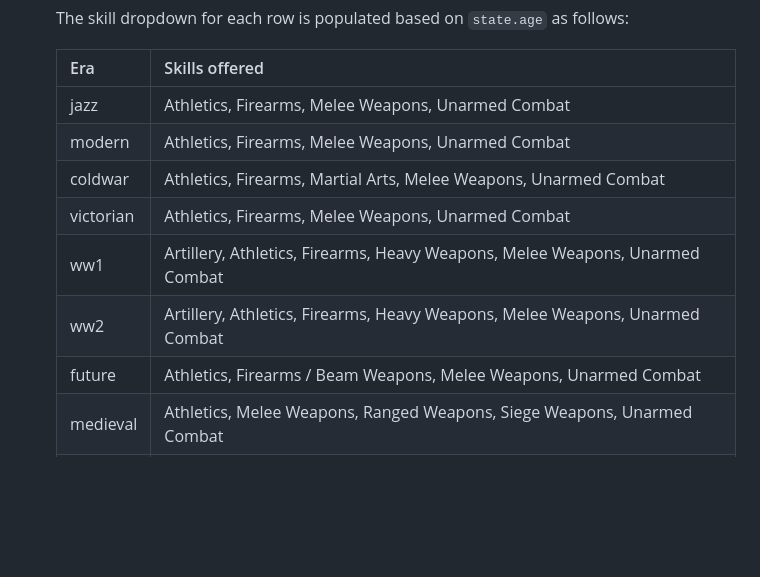
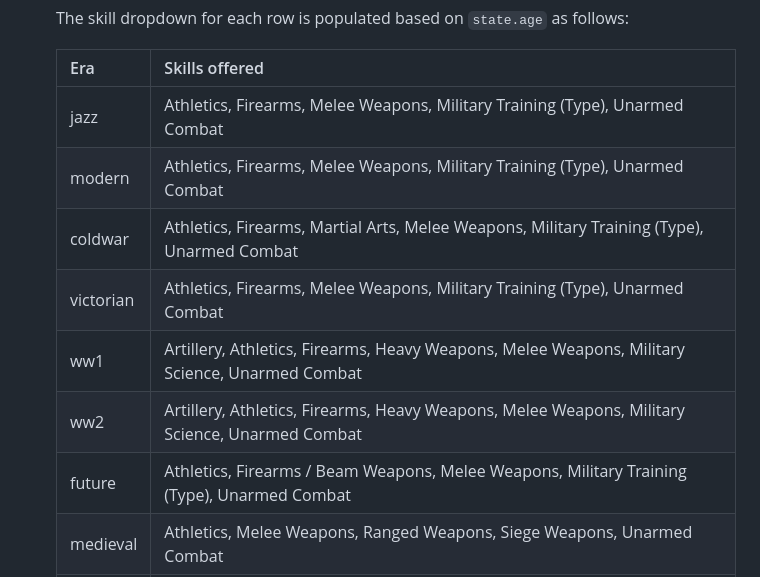
Before and after one commit to jonassode/cthulhu-forever, a Markdown page: requirements/003-weapons-table.md, the part around the change. Drawn GitHub-style; blank space fills up the shorter version.

Commit message:
docs(003): add military training skills to weapons table skill dropdown spec
Agent-Logs-Url: https://github.com/jonassode/cthulhu-forever/sessions/66d522fd-271f-43b5-9752-2f91927d1c5d

Co-authored-by: jonassode <204505+jonassode@users.noreply.github.com>

```diff
--- a/requirements/003-weapons-table.md
+++ b/requirements/003-weapons-table.md
@@ -59,13 +59,13 @@ more readable.
 
   | Era | Skills offered |
   |---|---|
-  | jazz | Athletics, Firearms, Melee Weapons, Unarmed Combat |
-  | modern | Athletics, Firearms, Melee Weapons, Unarmed Combat |
-  | coldwar | Athletics, Firearms, Martial Arts, Melee Weapons, Unarmed Combat |
-  | victorian | Athletics, Firearms, Melee Weapons, Unarmed Combat |
-  | ww1 | Artillery, Athletics, Firearms, Heavy Weapons, Melee Weapons, Unarmed Combat |
-  | ww2 | Artillery, Athletics, Firearms, Heavy Weapons, Melee Weapons, Unarmed Combat |
-  | future | Athletics, Firearms / Beam Weapons, Melee Weapons, Unarmed Combat |
+  | jazz | Athletics, Firearms, Melee Weapons, Military Training (Type), Unarmed Combat |
+  | modern | Athletics, Firearms, Melee Weapons, Military Training (Type), Unarmed Combat |
+  | coldwar | Athletics, Firearms, Martial Arts, Melee Weapons, Military Training (Type), Unarmed Combat |
+  | victorian | Athletics, Firearms, Melee Weapons, Military Training (Type), Unarmed Combat |
+  | ww1 | Artillery, Athletics, Firearms, Heavy Weapons, Melee Weapons, Military Science, Unarmed Combat |
+  | ww2 | Artillery, Athletics, Firearms, Heavy Weapons, Melee Weapons, Military Science, Unarmed Combat |
+  | future | Athletics, Firearms / Beam Weapons, Melee Weapons, Military Training (Type), Unarmed Combat |
   | medieval | Athletics, Melee Weapons, Ranged Weapons, Siege Weapons, Unarmed Combat |
   | classical | Athletics, Melee Weapons, Ranged Weapons, Siege Weapons, Unarmed Combat |
 
```
